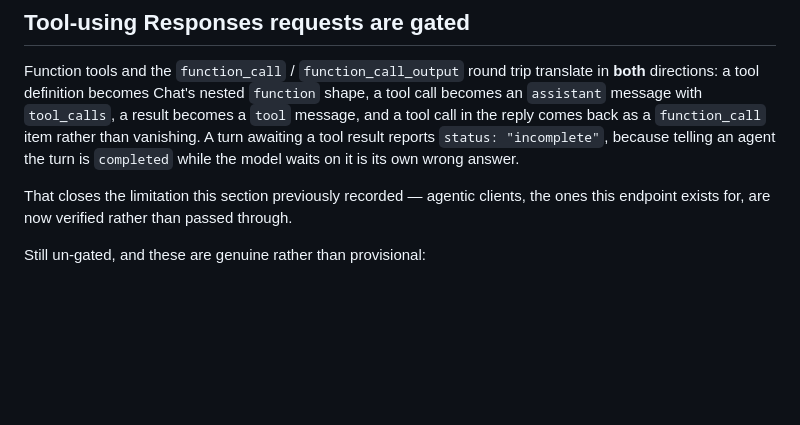
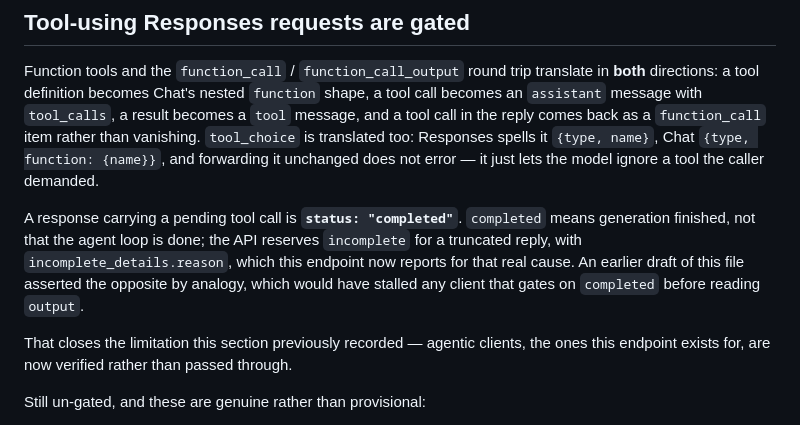
Before and after one commit to dshakes/firstpass, a Markdown page: docs/parity.md, the part around the change. GitHub-like rendering; blank space fills up the shorter version.

Commit message:
docs(parity): the same stale claim, in the file I forgot to grep
`docs/parity.md` still asserted `status: "incomplete"` for a pending tool call — the
third copy of a claim the code stopped making two commits ago.

The reason it survived is worth recording. When I fixed the CHANGELOG I grepped a
hand-written list of files — CHANGELOG, README, the site, llms.txt — and left
`docs/parity.md` off it. Picking the files to check by memory is the same mistake as the
deny-list in `responses.rs`: enumerating where a problem might be, rather than searching
everywhere it could be. This commit's check was `grep -rn` across the repo, which found
it immediately.

The passage now states the actual rule and why the earlier one was wrong: `completed`
means generation finished, not that the agent loop is done, and `incomplete` is for a
truncated reply with `incomplete_details.reason`. It also documents `tool_choice`
translation, which the file had never mentioned.

Verified by cross-checking the status strings the code emits against every status string
the docs claim, rather than searching for the one phrase I already knew was wrong.

```diff
--- a/docs/parity.md
+++ b/docs/parity.md
@@ -122,9 +122,15 @@ than inferred.
 Function tools and the `function_call` / `function_call_output` round trip translate in **both**
 directions: a tool definition becomes Chat's nested `function` shape, a tool call becomes an
 `assistant` message with `tool_calls`, a result becomes a `tool` message, and a tool call in the
-reply comes back as a `function_call` item rather than vanishing. A turn awaiting a tool result
-reports `status: "incomplete"`, because telling an agent the turn is `completed` while the model
-waits on it is its own wrong answer.
+reply comes back as a `function_call` item rather than vanishing. `tool_choice` is translated too:
+Responses spells it `{type, name}`, Chat `{type, function: {name}}`, and forwarding it unchanged
+does not error — it just lets the model ignore a tool the caller demanded.
+
+A response carrying a pending tool call is **`status: "completed"`**. `completed` means generation
+finished, not that the agent loop is done; the API reserves `incomplete` for a truncated reply,
+with `incomplete_details.reason`, which this endpoint now reports for that real cause. An earlier
+draft of this file asserted the opposite by analogy, which would have stalled any client that gates
+on `completed` before reading `output`.
 
 That closes the limitation this section previously recorded — agentic clients, the ones this
 endpoint exists for, are now verified rather than passed through.
```
